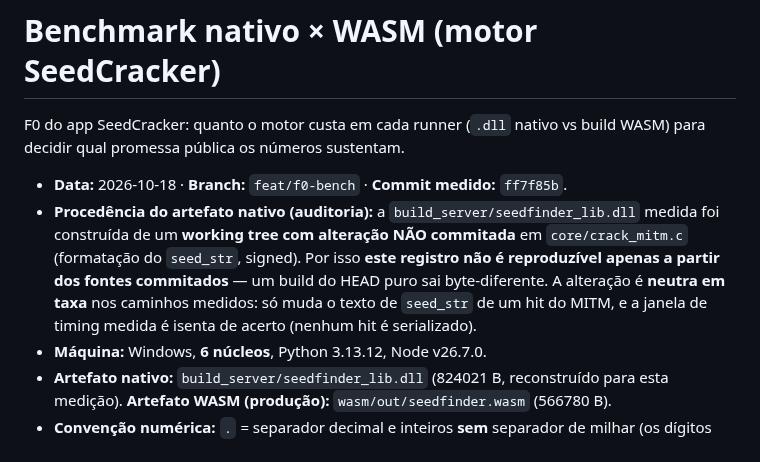
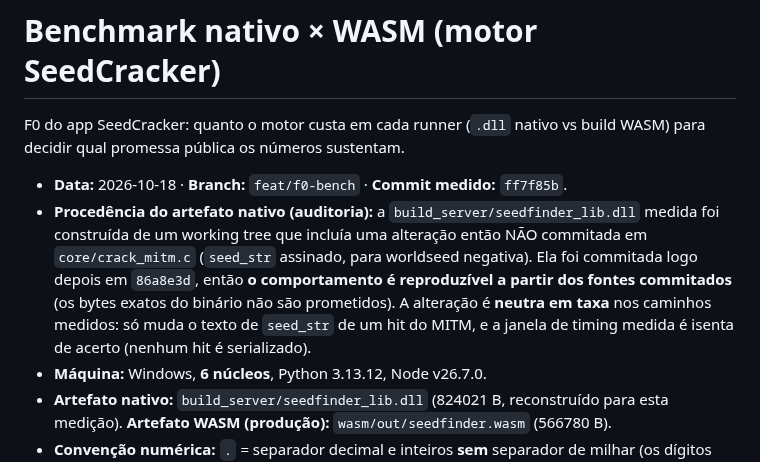
Before and after one commit to zebedelu/SeedFinder, a Markdown page: server/BENCHMARK.md, the part around the change. Rendered like a GitHub page.

Commit message:
docs(bench): procedencia do artefato nativo apos commitar o fix do seed_str
O registro afirmava nao ser reproduzivel dos fontes commitados porque a alteracao do crack_mitm.c estava no working tree. Com 86a8e3d ela esta commitada: o comportamento passa a ser reproduzivel (bytes do binario continuam nao prometidos).

```diff
--- a/server/BENCHMARK.md
+++ b/server/BENCHMARK.md
@@ -5,12 +5,13 @@ build WASM) para decidir qual promessa pública os números sustentam.
 
 - **Data:** 2026-10-18 · **Branch:** `feat/f0-bench` · **Commit medido:** `ff7f85b`.
 - **Procedência do artefato nativo (auditoria):** a
-  `build_server/seedfinder_lib.dll` medida foi construída de um **working tree com
-  alteração NÃO commitada** em `core/crack_mitm.c` (formatação do `seed_str`,
-  signed). Por isso **este registro não é reproduzível apenas a partir dos fontes
-  commitados** — um build do HEAD puro sai byte-diferente. A alteração é **neutra
-  em taxa** nos caminhos medidos: só muda o texto de `seed_str` de um hit do MITM,
-  e a janela de timing medida é isenta de acerto (nenhum hit é serializado).
+  `build_server/seedfinder_lib.dll` medida foi construída de um working tree que
+  incluía uma alteração então NÃO commitada em `core/crack_mitm.c` (`seed_str`
+  assinado, para worldseed negativa). Ela foi commitada logo depois em `86a8e3d`,
+  então **o comportamento é reproduzível a partir dos fontes commitados** (os
+  bytes exatos do binário não são prometidos). A alteração é **neutra em taxa**
+  nos caminhos medidos: só muda o texto de `seed_str` de um hit do MITM, e a
+  janela de timing medida é isenta de acerto (nenhum hit é serializado).
 - **Máquina:** Windows, **6 núcleos**, Python 3.13.12, Node v26.7.0.
 - **Artefato nativo:** `build_server/seedfinder_lib.dll` (824021 B, reconstruído
   para esta medição). **Artefato WASM (produção):** `wasm/out/seedfinder.wasm`
```
